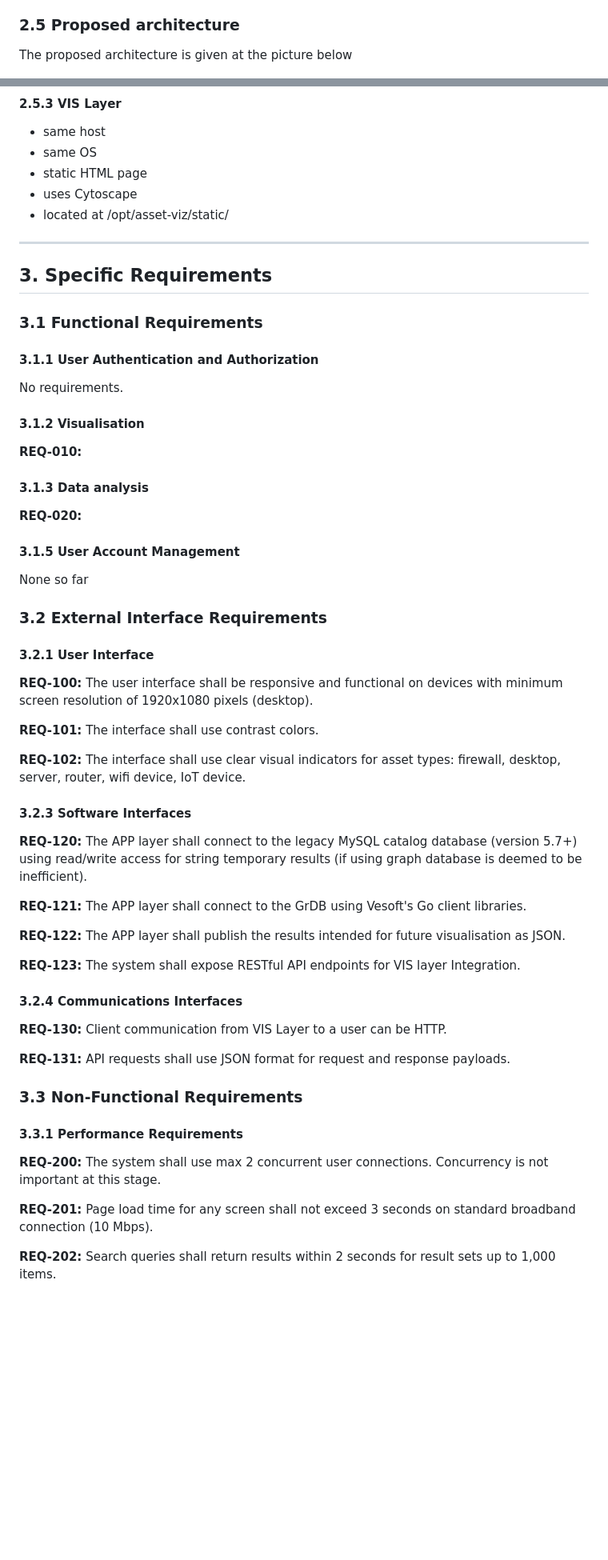
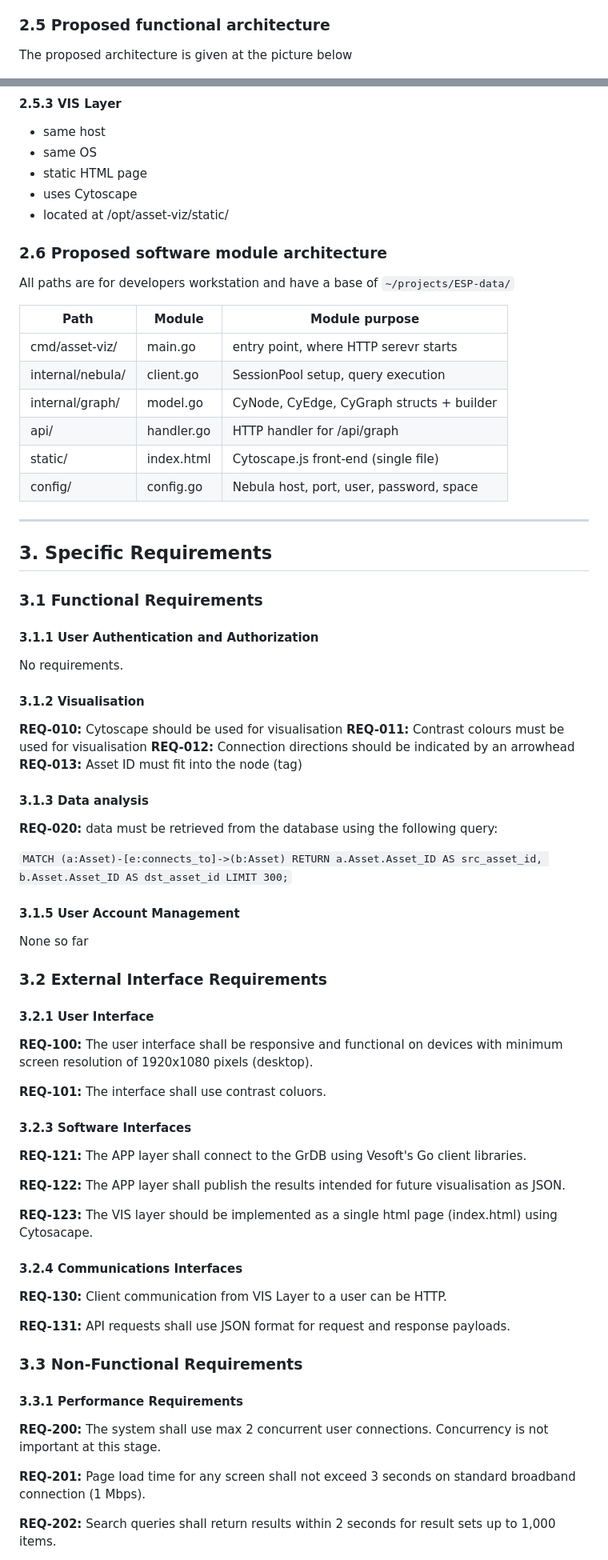
Before and after one commit to 94d44027/ESP-data, a Markdown page: Requirements/Requirements.md, 2 parts joined by grey strips. Shown at 80% size. GitHub-like rendering; blank space fills up the shorter version.

Commit message:
First sketches of code, simplification

```diff
--- a/Requirements/Requirements.md
+++ b/Requirements/Requirements.md
@@ -80,7 +80,7 @@ The system is a prototype intended for future updates.
 - **CNST005:** APP layer shall be built in Go programming language for better performance
 - **VNST006:** VIS layer can be built using any framework optimised for graph visualisation
 
-### 2.5 Proposed architecture
+### 2.5 Proposed functional architecture
 
 The proposed architecture is given at the picture below
 
@@ -108,6 +108,20 @@ The proposed architecture is given at the picture below
 - static HTML page
 - uses Cytoscape
 - located at /opt/asset-viz/static/
+
+### 2.6 Proposed software module architecture
+
+All paths are for developers workstation and have a base of `~/projects/ESP-data/`
+
+| Path             | Module     | Module purpose                            |
+|------------------|------------|-------------------------------------------|
+| cmd/asset-viz/   | main.go    | entry point, where HTTP serevr starts     |
+| internal/nebula/ | client.go  | SessionPool setup, query execution        |
+| internal/graph/  | model.go   | CyNode, CyEdge, CyGraph structs + builder |
+| api/             | handler.go | HTTP handler for /api/graph               |
+| static/          | index.html | Cytoscape.js front-end (single file)      |
+| config/          | config.go  | Nebula host, port, user, password, space  |
+
 ---
 
 ## 3. Specific Requirements
@@ -120,19 +134,24 @@ No requirements.
 
 #### 3.1.2 Visualisation
 
-**REQ-010:**
+**REQ-010:** Cytoscape should be used for visualisation
+**REQ-011:** Contrast colours must be used for visualisation
+**REQ-012:** Connection directions should be indicated by an arrowhead
+**REQ-013:** Asset ID must fit into the node (tag)
 
 #### 3.1.3 Data analysis
 
-**REQ-020:**
+**REQ-020:** data must be retrieved from the database using the following query:
 
+`MATCH (a:Asset)-[e:connects_to]->(b:Asset)
+RETURN a.Asset.Asset_ID AS src_asset_id,
+b.Asset.Asset_ID AS dst_asset_id
+LIMIT 300;`
 
 
 #### 3.1.5 User Account Management
 
 None so far
-
-
 
 ### 3.2 External Interface Requirements
 
@@ -140,21 +159,16 @@ None so far
 
 **REQ-100:** The user interface shall be responsive and functional on devices with minimum screen resolution of 1920x1080 pixels (desktop).
 
-**REQ-101:** The interface shall use contrast colors.
-
-**REQ-102:** The interface shall use clear visual indicators for asset types: firewall, desktop, server, router, wifi device, IoT device.
-
+**REQ-101:** The interface shall use contrast coluors.
 
 
 #### 3.2.3 Software Interfaces
-
-**REQ-120:** The APP layer shall connect to the legacy MySQL catalog database (version 5.7+) using read/write access for string temporary results (if using graph database is deemed to be inefficient).
 
 **REQ-121:** The APP layer shall connect to the GrDB using Vesoft's Go client libraries.
 
 **REQ-122:** The APP layer shall publish the results intended for future visualisation as JSON.
 
-**REQ-123:** The system shall expose RESTful API endpoints for VIS layer Integration.
+**REQ-123:** The VIS layer should be implemented as a single html page (index.html) using Cytosacape.
 
 #### 3.2.4 Communications Interfaces
 
@@ -169,7 +183,7 @@ None so far
 
 **REQ-200:** The system shall use max 2 concurrent user connections. Concurrency is not important at this stage.
 
-**REQ-201:** Page load time for any screen shall not exceed 3 seconds on standard broadband connection (10 Mbps).
+**REQ-201:** Page load time for any screen shall not exceed 3 seconds on standard broadband connection (1 Mbps).
 
 **REQ-202:** Search queries shall return results within 2 seconds for result sets up to 1,000 items.
 
```
Also changed, not shown: other parts of Requirements/Requirements.md (+4 -6 lines).
